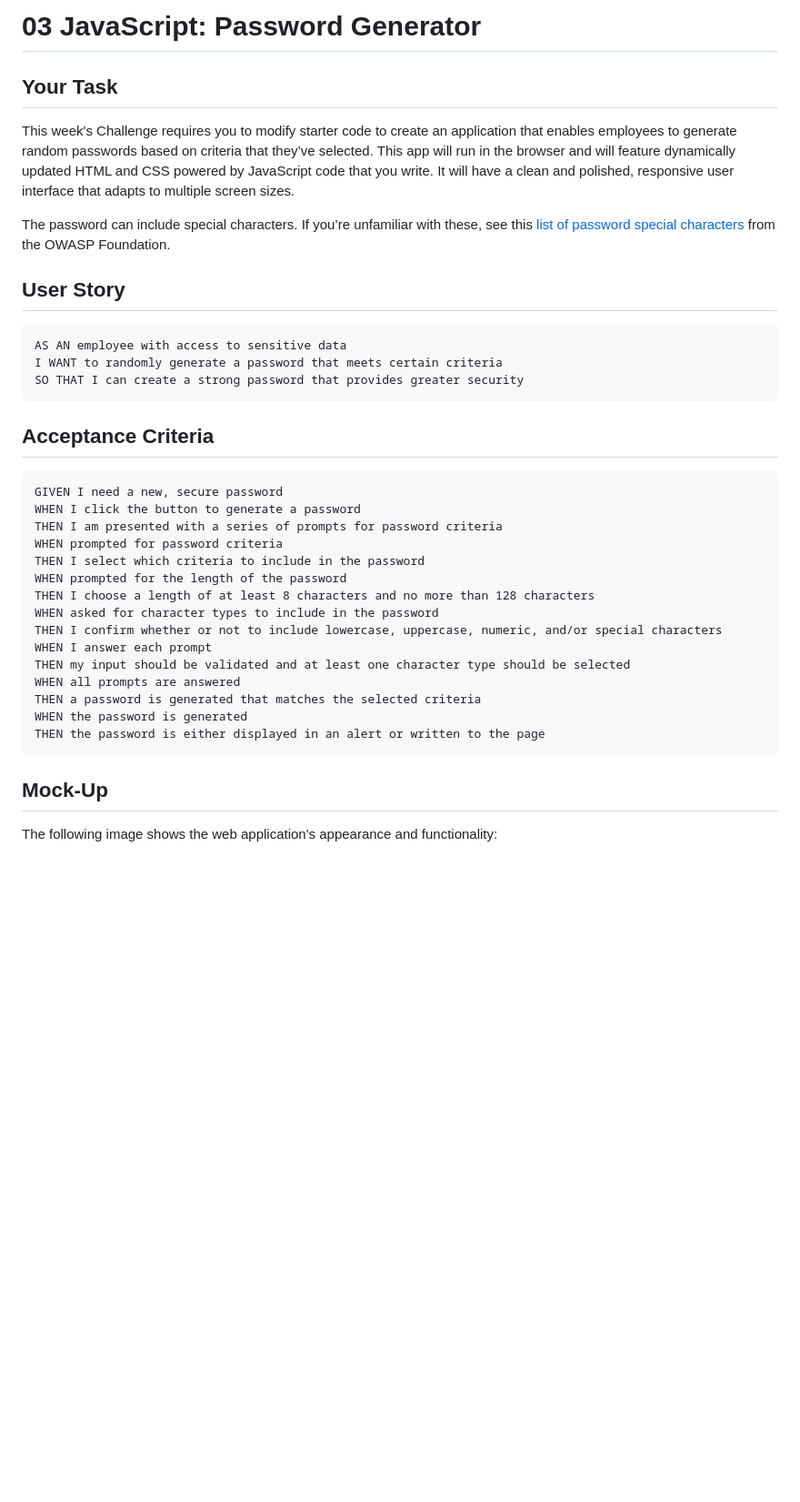
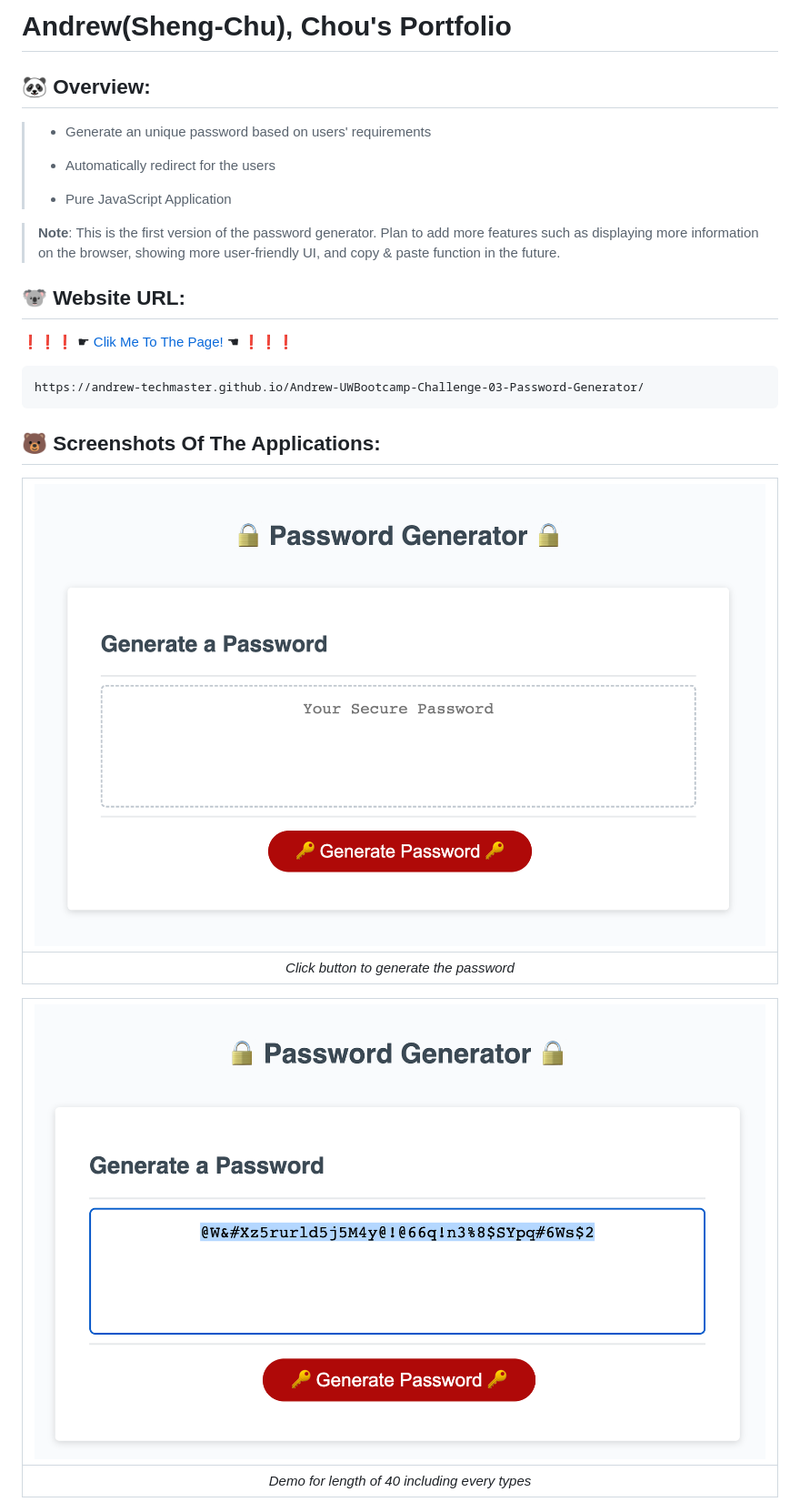
Before and after one commit to Andrew-TechMaster/Andrew-UWBootcamp-Challenge-03-Password-Generator, a Markdown page: README.md, the part around one of its changes. Shown at 91% size. GitHub-like rendering; pictures changed too: assets/images/sc01.png (added), assets/images/sc02.png (added); blank space fills up the shorter version.

````diff
--- a/README.md
+++ b/README.md
@@ -1,40 +1,30 @@
-# 03 JavaScript: Password Generator
+# Andrew(Sheng-Chu), Chou's Portfolio
 
-## Your Task
+## 🐼 Overview:
+> * Generate an unique password based on users' requirements
+>
+> * Automatically redirect for the users
+>
+> * Pure JavaScript Application
 
-This week's Challenge requires you to modify starter code to create an application that enables employees to generate random passwords based on criteria that they’ve selected. This app will run in the browser and will feature dynamically updated HTML and CSS powered by JavaScript code that you write. It will have a clean and polished, responsive user interface that adapts to multiple screen sizes.
+> **Note**: This is the first version of the password generator. Plan to add more features such as displaying more information on the browser, showing more user-friendly UI, and copy & paste function in the future.
+>
 
-The password can include special characters. If you’re unfamiliar with these, see this [list of password special characters](https://www.owasp.org/index.php/Password_special_characters) from the OWASP Foundation.
 
-## User Story
-
+## 🐨 Website URL:
+❗❗❗ ☛ [Clik Me To The Page!](https://andrew-techmaster.github.io/Andrew-UWBootcamp-Challenge-03-Password-Generator/) ☚ ❗❗❗
 ```
-AS AN employee with access to sensitive data
-I WANT to randomly generate a password that meets certain criteria
-SO THAT I can create a strong password that provides greater security
+https://andrew-techmaster.github.io/Andrew-UWBootcamp-Challenge-03-Password-Generator/
 ```
 
-## Acceptance Criteria
 
-```
-GIVEN I need a new, secure password
-WHEN I click the button to generate a password
-THEN I am presented with a series of prompts for password criteria
-WHEN prompted for password criteria
-THEN I select which criteria to include in the password
-WHEN prompted for the length of the password
-THEN I choose a length of at least 8 characters and no more than 128 characters
-WHEN asked for character types to include in the password
-THEN I confirm whether or not to include lowercase, uppercase, numeric, and/or special characters
-WHEN I answer each prompt
-THEN my input should be validated and at least one character type should be selected
-WHEN all prompts are answered
-THEN a password is generated that matches the selected criteria
-WHEN the password is generated
-THEN the password is either displayed in an alert or written to the page
-```
+## 🐻 Screenshots Of The Applications:
 
-## Mock-Up
+|![screentshot01](./assets/images/sc01.png)|
+|:--:|
+| *Click button to generate the password* |
 
-The following image shows the web application's appearance and functionality:
+|![screentshot02](./assets/images/sc02.png)|
+|:--:|
+| *Demo for length of 40 including every types* |
 
````
Also changed, not shown: other parts of README.md (+10 -56 lines), assets/images/error01.png (added), assets/images/error02.png (added), assets/images/error03.png (added), assets/images/error04.png (added).
